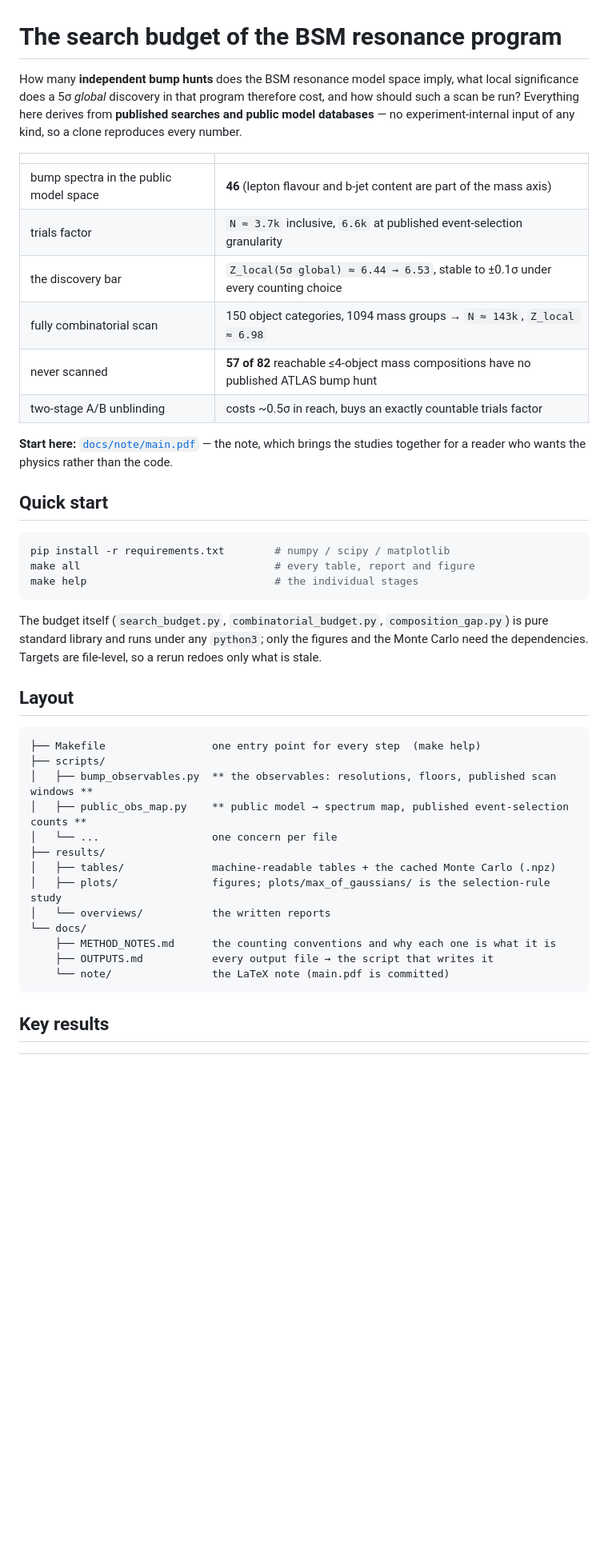
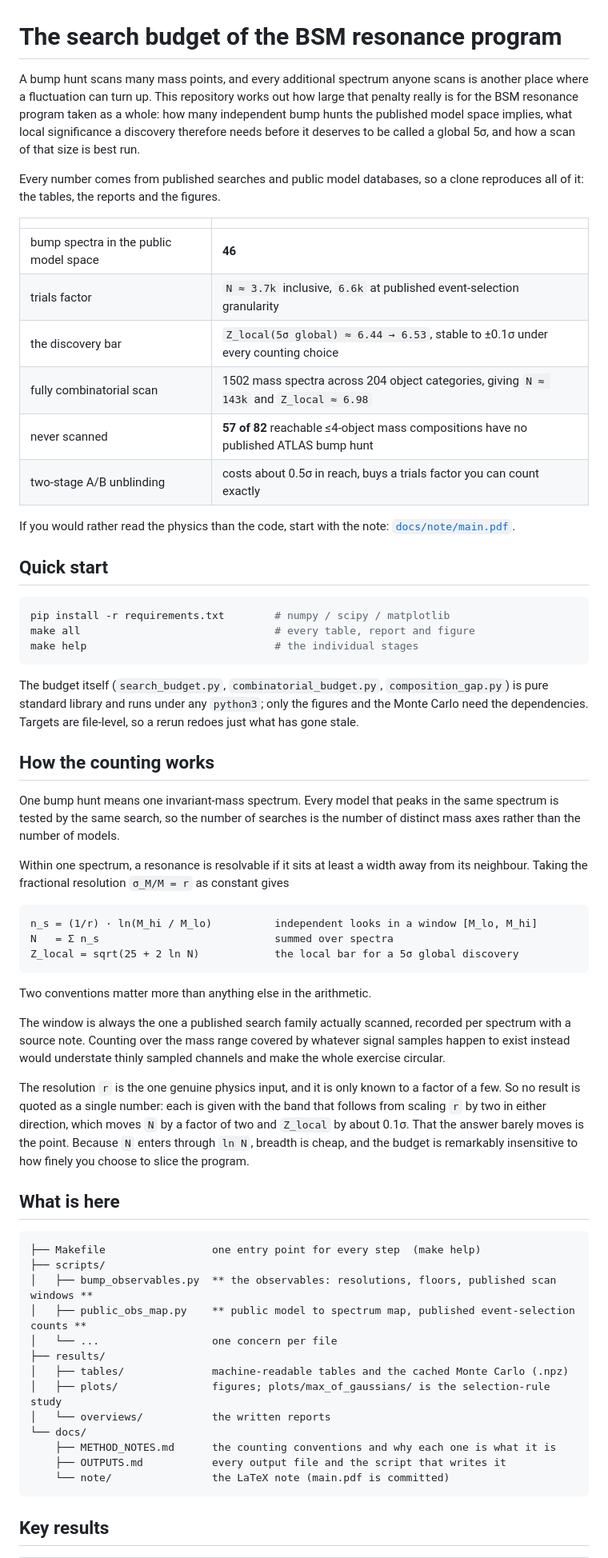
Before and after one commit to rodem-hep/search-budget, a Markdown page: README.md, the part around one of its changes. Shown at 80% size. GitHub-like rendering; blank space fills up the shorter version.

````diff
--- a/README.md
+++ b/README.md
@@ -1,21 +1,25 @@
 # The search budget of the BSM resonance program
 
-How many **independent bump hunts** does the BSM resonance model space imply, what local
-significance does a 5σ *global* discovery in that program therefore cost, and how should such a
-scan be run? Everything here derives from **published searches and public model databases** — no
-experiment-internal input of any kind, so a clone reproduces every number.
+A bump hunt scans many mass points, and every additional spectrum anyone scans is another place
+where a fluctuation can turn up. This repository works out how large that penalty really is for the
+BSM resonance program taken as a whole: how many independent bump hunts the published model space
+implies, what local significance a discovery therefore needs before it deserves to be called a
+global 5σ, and how a scan of that size is best run.
+
+Every number comes from published searches and public model databases, so a clone reproduces all of
+it: the tables, the reports and the figures.
 
 | | |
 |---|---|
-| bump spectra in the public model space | **46** (lepton flavour and b-jet content are part of the mass axis) |
+| bump spectra in the public model space | **46** |
 | trials factor | `N ≈ 3.7k` inclusive, `6.6k` at published event-selection granularity |
 | the discovery bar | `Z_local(5σ global) ≈ 6.44 → 6.53`, stable to ±0.1σ under every counting choice |
-| fully combinatorial scan | 150 object categories, 1094 mass groups → `N ≈ 143k`, `Z_local ≈ 6.98` |
+| fully combinatorial scan | 1502 mass spectra across 204 object categories, giving `N ≈ 143k` and `Z_local ≈ 6.98` |
 | never scanned | **57 of 82** reachable ≤4-object mass compositions have no published ATLAS bump hunt |
-| two-stage A/B unblinding | costs ~0.5σ in reach, buys an exactly countable trials factor |
+| two-stage A/B unblinding | costs about 0.5σ in reach, buys a trials factor you can count exactly |
 
-**Start here:** [`docs/note/main.pdf`](docs/note/main.pdf) — the note, which brings the studies
-together for a reader who wants the physics rather than the code.
+If you would rather read the physics than the code, start with the note:
+[`docs/note/main.pdf`](docs/note/main.pdf).
 
 ## Quick start
 
@@ -27,23 +31,50 @@ make help                              # the individual stages
 
 The budget itself (`search_budget.py`, `combinatorial_budget.py`, `composition_gap.py`) is pure
 standard library and runs under any `python3`; only the figures and the Monte Carlo need the
-dependencies. Targets are file-level, so a rerun redoes only what is stale.
+dependencies. Targets are file-level, so a rerun redoes just what has gone stale.
 
-## Layout
+## How the counting works
+
+One bump hunt means one invariant-mass spectrum. Every model that peaks in the same spectrum is
+tested by the same search, so the number of searches is the number of distinct mass axes rather than
+the number of models.
+
+Within one spectrum, a resonance is resolvable if it sits at least a width away from its neighbour.
+Taking the fractional resolution `σ_M/M = r` as constant gives
+
+```
+n_s = (1/r) · ln(M_hi / M_lo)          independent looks in a window [M_lo, M_hi]
+N   = Σ n_s                            summed over spectra
+Z_local = sqrt(25 + 2 ln N)            the local bar for a 5σ global discovery
+```
+
+Two conventions matter more than anything else in the arithmetic.
+
+The window is always the one a published search family actually scanned, recorded per spectrum with
+a source note. Counting over the mass range covered by whatever signal samples happen to exist
+instead would understate thinly sampled channels and make the whole exercise circular.
+
+The resolution `r` is the one genuine physics input, and it is only known to a factor of a few. So
+no result is quoted as a single number: each is given with the band that follows from scaling `r` by
+two in either direction, which moves `N` by a factor of two and `Z_local` by about 0.1σ. That the
+answer barely moves is the point. Because `N` enters through `ln N`, breadth is cheap, and the
+budget is remarkably insensitive to how finely you choose to slice the program.
+
+## What is here
 
 ```
 ├── Makefile                 one entry point for every step  (make help)
 ├── scripts/
 │   ├── bump_observables.py  ** the observables: resolutions, floors, published scan windows **
-│   ├── public_obs_map.py    ** public model → spectrum map, published event-selection counts **
+│   ├── public_obs_map.py    ** public model to spectrum map, published event-selection counts **
 │   └── ...                  one concern per file
 ├── results/
-│   ├── tables/              machine-readable tables + the cached Monte Carlo (.npz)
+│   ├── tables/              machine-readable tables and the cached Monte Carlo (.npz)
 │   ├── plots/               figures; plots/max_of_gaussians/ is the selection-rule study
 │   └── overviews/           the written reports
 └── docs/
     ├── METHOD_NOTES.md      the counting conventions and why each one is what it is
-    ├── OUTPUTS.md           every output file → the script that writes it
+    ├── OUTPUTS.md           every output file and the script that writes it
     └── note/                the LaTeX note (main.pdf is committed)
 ```
 
````
Also changed, not shown: other parts of README.md (+23 -29 lines), CLAUDE.md (deleted, +0 -106 lines).
